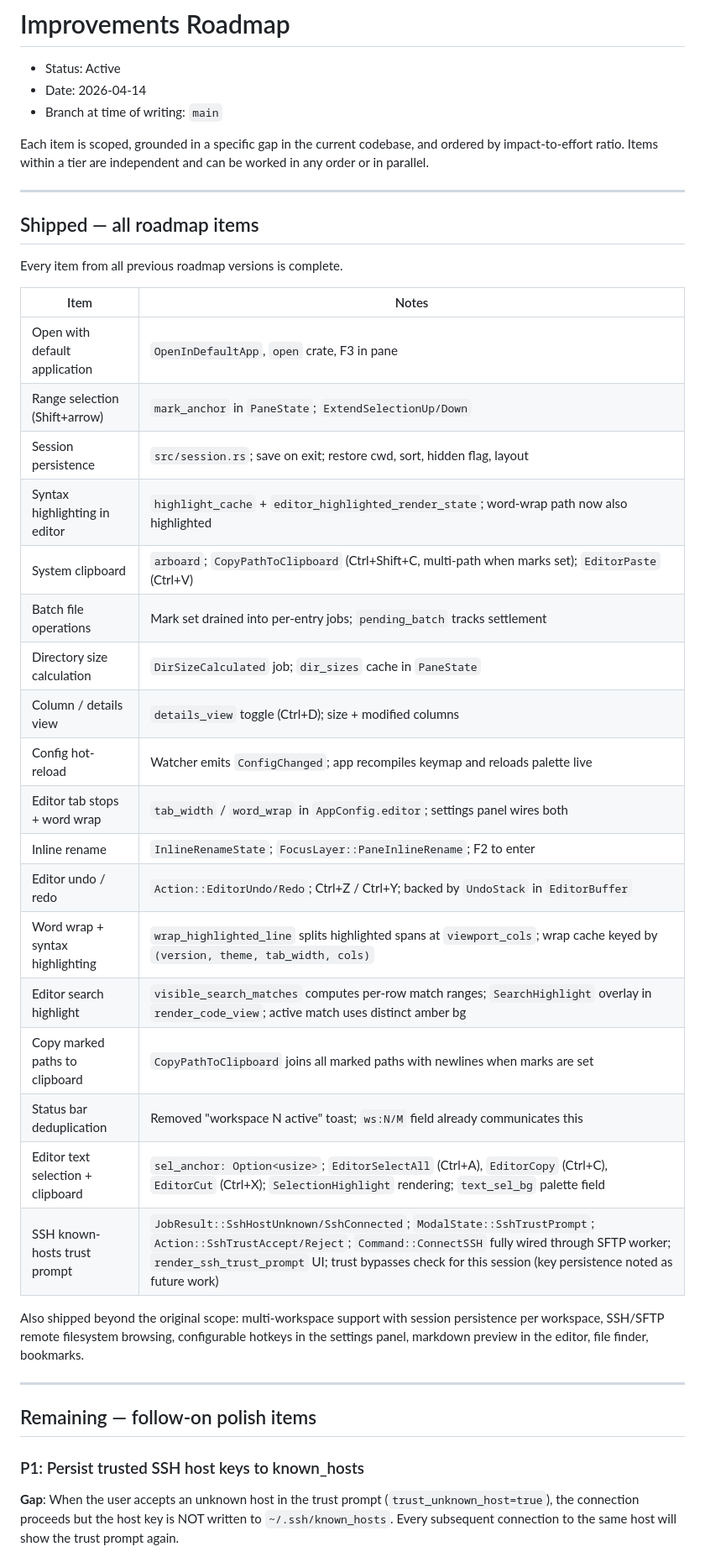
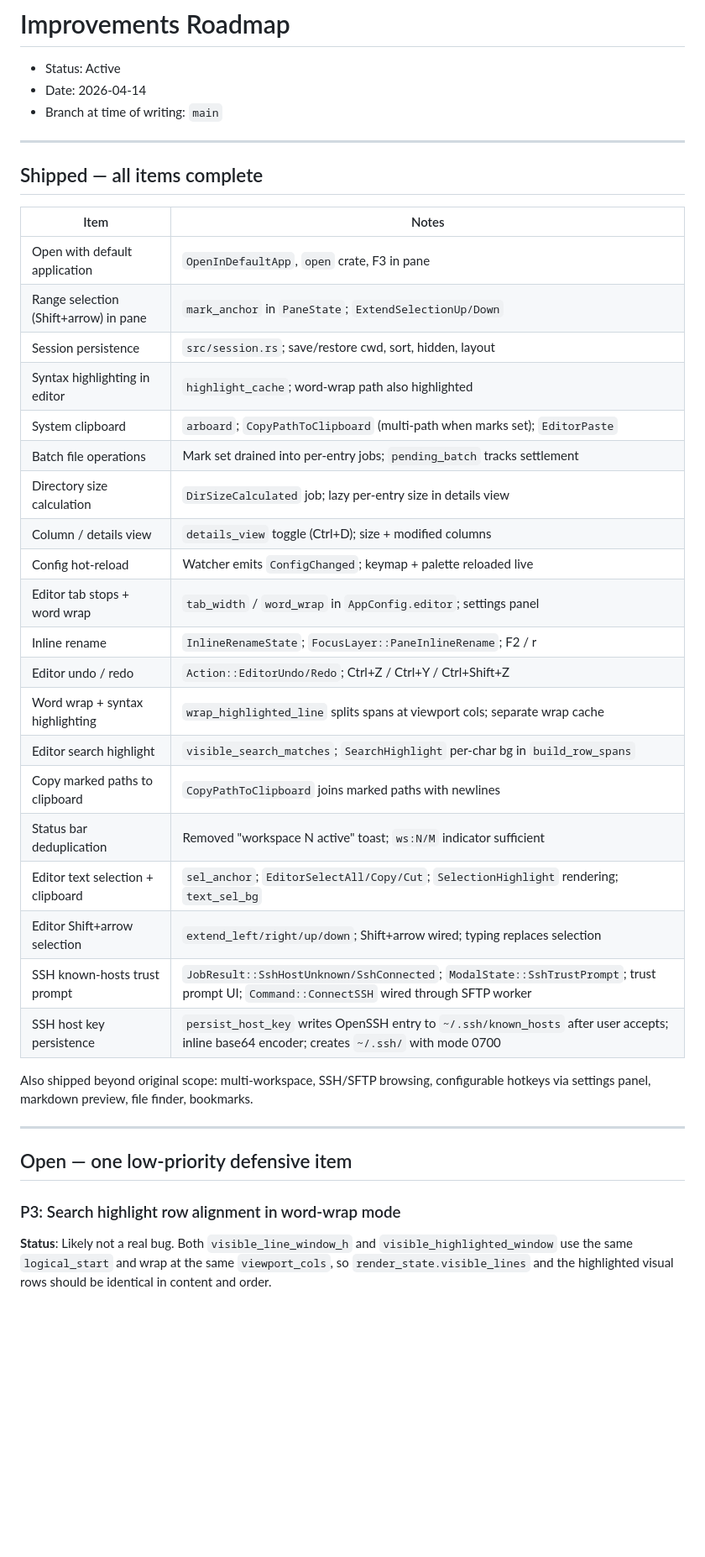
Before and after one commit to tzero86/Zeta, a Markdown page: docs/improvements-roadmap.md, the part around one of its changes. Shown at 84% size. Rendered like a GitHub page; blank space fills up the shorter version.

Commit message:
docs: roadmap — all items shipped, one low-priority open item

```diff
--- a/docs/improvements-roadmap.md
+++ b/docs/improvements-roadmap.md
@@ -4,43 +4,40 @@
 - Date: 2026-04-14
 - Branch at time of writing: `main`
 
-Each item is scoped, grounded in a specific gap in the current codebase, and ordered by impact-to-effort ratio.
-Items within a tier are independent and can be worked in any order or in parallel.
-
 ---
 
-## Shipped — all roadmap items
-
-Every item from all previous roadmap versions is complete.
+## Shipped — all items complete
 
 | Item | Notes |
 |---|---|
 | Open with default application | `OpenInDefaultApp`, `open` crate, F3 in pane |
-| Range selection (Shift+arrow) | `mark_anchor` in `PaneState`; `ExtendSelectionUp/Down` |
-| Session persistence | `src/session.rs`; save on exit; restore cwd, sort, hidden flag, layout |
-| Syntax highlighting in editor | `highlight_cache` + `editor_highlighted_render_state`; word-wrap path now also highlighted |
-| System clipboard | `arboard`; `CopyPathToClipboard` (Ctrl+Shift+C, multi-path when marks set); `EditorPaste` (Ctrl+V) |
+| Range selection (Shift+arrow) in pane | `mark_anchor` in `PaneState`; `ExtendSelectionUp/Down` |
+| Session persistence | `src/session.rs`; save/restore cwd, sort, hidden, layout |
+| Syntax highlighting in editor | `highlight_cache`; word-wrap path also highlighted |
+| System clipboard | `arboard`; `CopyPathToClipboard` (multi-path when marks set); `EditorPaste` |
 | Batch file operations | Mark set drained into per-entry jobs; `pending_batch` tracks settlement |
-| Directory size calculation | `DirSizeCalculated` job; `dir_sizes` cache in `PaneState` |
+| Directory size calculation | `DirSizeCalculated` job; lazy per-entry size in details view |
 | Column / details view | `details_view` toggle (Ctrl+D); size + modified columns |
-| Config hot-reload | Watcher emits `ConfigChanged`; app recompiles keymap and reloads palette live |
-| Editor tab stops + word wrap | `tab_width` / `word_wrap` in `AppConfig.editor`; settings panel wires both |
-| Inline rename | `InlineRenameState`; `FocusLayer::PaneInlineRename`; F2 to enter |
-| Editor undo / redo | `Action::EditorUndo/Redo`; Ctrl+Z / Ctrl+Y; backed by `UndoStack` in `EditorBuffer` |
-| Word wrap + syntax highlighting | `wrap_highlighted_line` splits highlighted spans at `viewport_cols`; wrap cache keyed by `(version, theme, tab_width, cols)` |
-| Editor search highlight | `visible_search_matches` computes per-row match ranges; `SearchHighlight` overlay in `render_code_view`; active match uses distinct amber bg |
-| Copy marked paths to clipboard | `CopyPathToClipboard` joins all marked paths with newlines when marks are set |
-| Status bar deduplication | Removed "workspace N active" toast; `ws:N/M` field already communicates this |
-| Editor text selection + clipboard | `sel_anchor: Option<usize>`; `EditorSelectAll` (Ctrl+A), `EditorCopy` (Ctrl+C), `EditorCut` (Ctrl+X); `SelectionHighlight` rendering; `text_sel_bg` palette field |
-| SSH known-hosts trust prompt | `JobResult::SshHostUnknown/SshConnected`; `ModalState::SshTrustPrompt`; `Action::SshTrustAccept/Reject`; `Command::ConnectSSH` fully wired through SFTP worker; `render_ssh_trust_prompt` UI; trust bypasses check for this session (key persistence noted as future work) |
+| Config hot-reload | Watcher emits `ConfigChanged`; keymap + palette reloaded live |
+| Editor tab stops + word wrap | `tab_width` / `word_wrap` in `AppConfig.editor`; settings panel |
+| Inline rename | `InlineRenameState`; `FocusLayer::PaneInlineRename`; F2 / r |
+| Editor undo / redo | `Action::EditorUndo/Redo`; Ctrl+Z / Ctrl+Y / Ctrl+Shift+Z |
+| Word wrap + syntax highlighting | `wrap_highlighted_line` splits spans at viewport cols; separate wrap cache |
+| Editor search highlight | `visible_search_matches`; `SearchHighlight` per-char bg in `build_row_spans` |
+| Copy marked paths to clipboard | `CopyPathToClipboard` joins marked paths with newlines |
+| Status bar deduplication | Removed "workspace N active" toast; `ws:N/M` indicator sufficient |
+| Editor text selection + clipboard | `sel_anchor`; `EditorSelectAll/Copy/Cut`; `SelectionHighlight` rendering; `text_sel_bg` |
+| Editor Shift+arrow selection | `extend_left/right/up/down`; Shift+arrow wired; typing replaces selection |
+| SSH known-hosts trust prompt | `JobResult::SshHostUnknown/SshConnected`; `ModalState::SshTrustPrompt`; trust prompt UI; `Command::ConnectSSH` wired through SFTP worker |
+| SSH host key persistence | `persist_host_key` writes OpenSSH entry to `~/.ssh/known_hosts` after user accepts; inline base64 encoder; creates `~/.ssh/` with mode 0700 |
 
-Also shipped beyond the original scope: multi-workspace support with session persistence per workspace, SSH/SFTP remote filesystem browsing, configurable hotkeys in the settings panel, markdown preview in the editor, file finder, bookmarks.
+Also shipped beyond original scope: multi-workspace, SSH/SFTP browsing, configurable hotkeys via settings panel, markdown preview, file finder, bookmarks.
 
 ---
 
-## Remaining — follow-on polish items
+## Open — one low-priority defensive item
 
-### P1: Persist trusted SSH host keys to known_hosts
+### P3: Search highlight row alignment in word-wrap mode
 
-**Gap**: When the user accepts an unknown host in the trust prompt (`trust_unknown_host=true`), the connection proceeds but the host key is NOT written to `~/.ssh/known_hosts`. Every subsequent connection to the same host will show the trust prompt again.
+**Status**: Likely not a real bug. Both `visible_line_window_h` and `visible_highlighted_window` use the same `logical_start` and wrap at the same `viewport_cols`, so `render_state.visible_lines` and the highlighted visual rows should be identical in content and order.
 
```
Also changed, not shown: other parts of docs/improvements-roadmap.md (+3 -26 lines).
